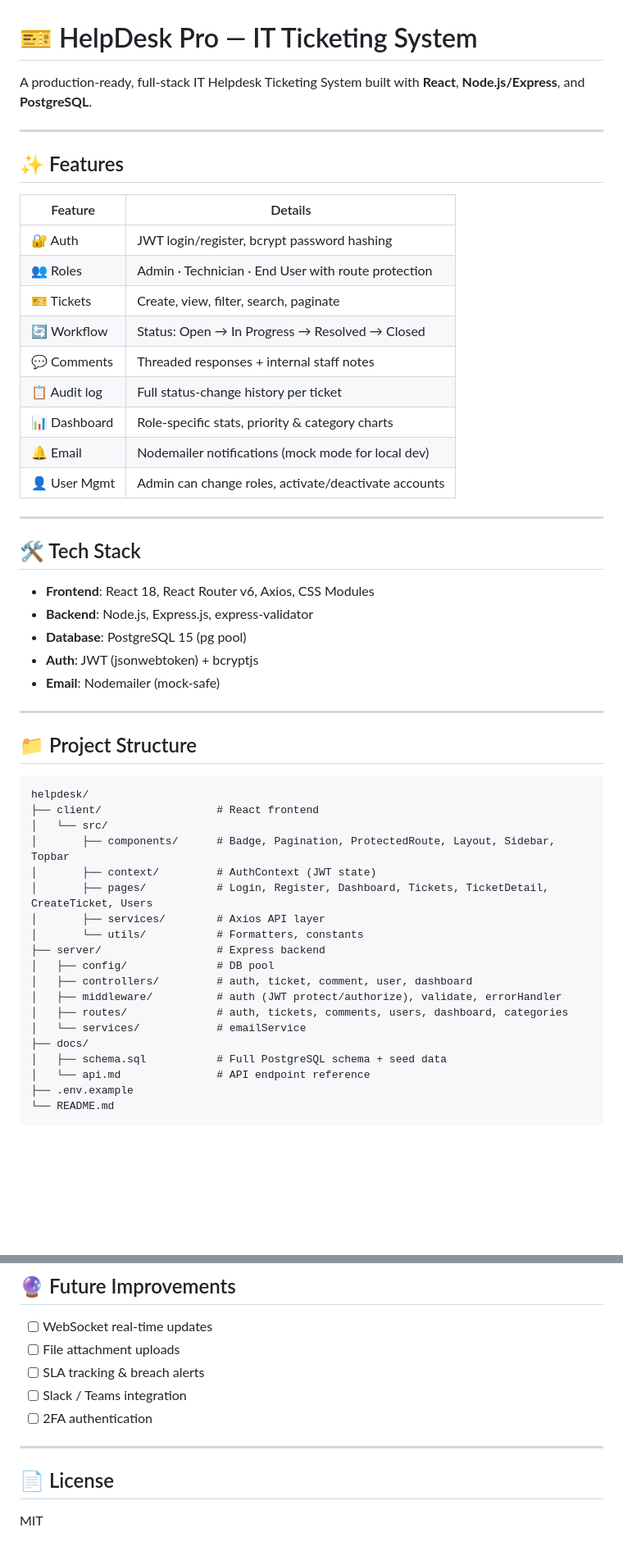
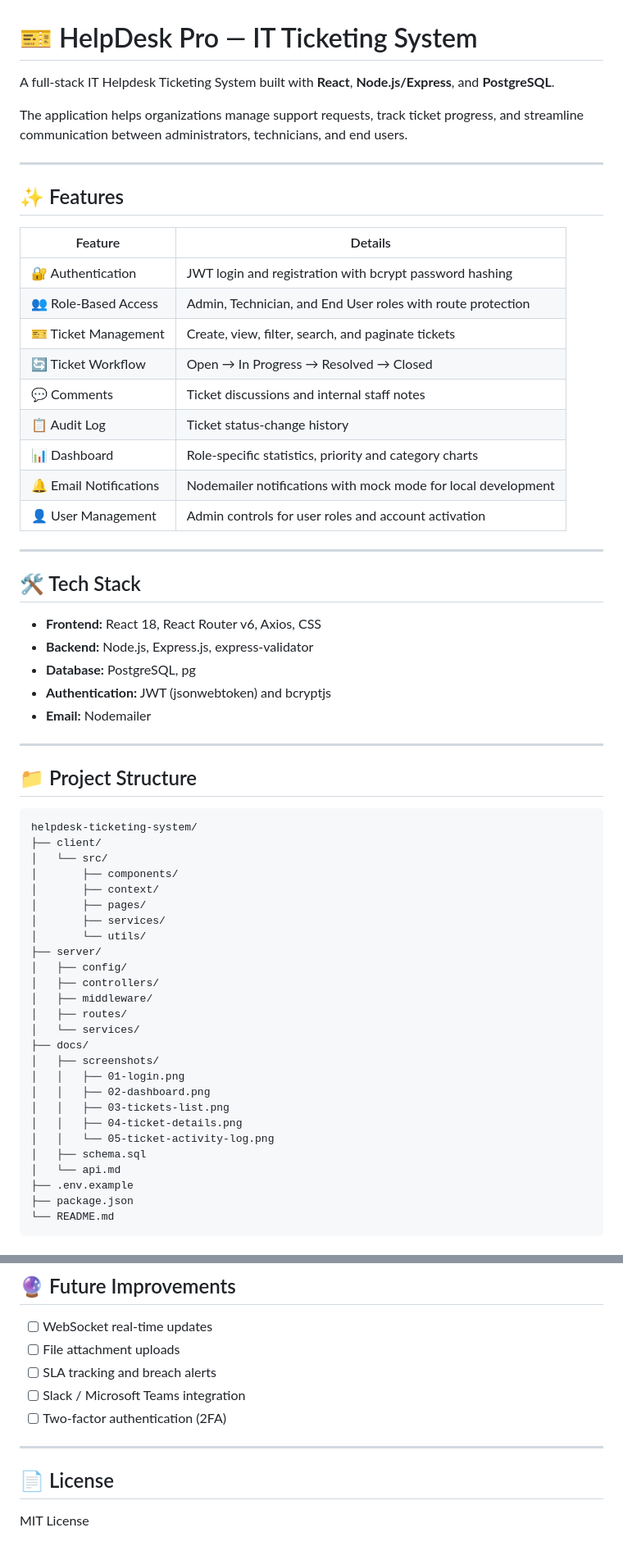
Before and after one commit to olahatem174/helpdesk-ticketing-system, a Markdown page: README.md, 2 parts joined by grey strips. Shown at 82% size. Rendered like a GitHub page; blank space fills up the shorter version.

Commit message:
Update README and add project screenshots

````diff
--- a/README.md
+++ b/README.md
@@ -1,55 +1,64 @@
 # 🎫 HelpDesk Pro — IT Ticketing System
 
-A production-ready, full-stack IT Helpdesk Ticketing System built with **React**, **Node.js/Express**, and **PostgreSQL**.
+A full-stack IT Helpdesk Ticketing System built with **React**, **Node.js/Express**, and **PostgreSQL**.
+
+The application helps organizations manage support requests, track ticket progress, and streamline communication between administrators, technicians, and end users.
 
 ---
 
 ## ✨ Features
 
 | Feature | Details |
-|---------|---------|
-| 🔐 Auth | JWT login/register, bcrypt password hashing |
-| 👥 Roles | Admin · Technician · End User with route protection |
-| 🎫 Tickets | Create, view, filter, search, paginate |
-| 🔄 Workflow | Status: Open → In Progress → Resolved → Closed |
-| 💬 Comments | Threaded responses + internal staff notes |
-| 📋 Audit log | Full status-change history per ticket |
-| 📊 Dashboard | Role-specific stats, priority & category charts |
-| 🔔 Email | Nodemailer notifications (mock mode for local dev) |
-| 👤 User Mgmt | Admin can change roles, activate/deactivate accounts |
+|---|---|
+| 🔐 Authentication | JWT login and registration with bcrypt password hashing |
+| 👥 Role-Based Access | Admin, Technician, and End User roles with route protection |
+| 🎫 Ticket Management | Create, view, filter, search, and paginate tickets |
+| 🔄 Ticket Workflow | Open → In Progress → Resolved → Closed |
+| 💬 Comments | Ticket discussions and internal staff notes |
+| 📋 Audit Log | Ticket status-change history |
+| 📊 Dashboard | Role-specific statistics, priority and category charts |
+| 🔔 Email Notifications | Nodemailer notifications with mock mode for local development |
+| 👤 User Management | Admin controls for user roles and account activation |
 
 ---
 
 ## 🛠 Tech Stack
 
-- **Frontend**: React 18, React Router v6, Axios, CSS Modules
-- **Backend**: Node.js, Express.js, express-validator
-- **Database**: PostgreSQL 15 (pg pool)
-- **Auth**: JWT (jsonwebtoken) + bcryptjs
-- **Email**: Nodemailer (mock-safe)
+- **Frontend:** React 18, React Router v6, Axios, CSS
+- **Backend:** Node.js, Express.js, express-validator
+- **Database:** PostgreSQL, pg
+- **Authentication:** JWT (jsonwebtoken) and bcryptjs
+- **Email:** Nodemailer
 
 ---
 
 ## 📁 Project Structure
 
-```
-helpdesk/
-├── client/                  # React frontend
+```text
+helpdesk-ticketing-system/
+├── client/
 │   └── src/
-│       ├── components/      # Badge, Pagination, ProtectedRoute, Layout, Sidebar, Topbar
-│       ├── context/         # AuthContext (JWT state)
-│       ├── pages/           # Login, Register, Dashboard, Tickets, TicketDetail, CreateTicket, Users
-│       ├── services/        # Axios API layer
-│       └── utils/           # Formatters, constants
-├── server/                  # Express backend
-│   ├── config/              # DB pool
-│   ├── controllers/         # auth, ticket, comment, user, dashboard
-│   ├── middleware/          # auth (JWT protect/authorize), validate, errorHandler
-│   ├── routes/              # auth, tickets, comments, users, dashboard, categories
-│   └── services/            # emailService
+│       ├── components/
+│       ├── context/
+│       ├── pages/
+│       ├── services/
+│       └── utils/
+├── server/
+│   ├── config/
+│   ├── controllers/
+│   ├── middleware/
+│   ├── routes/
+│   └── services/
 ├── docs/
-│   ├── schema.sql           # Full PostgreSQL schema + seed data
-│   └── api.md               # API endpoint reference
+│   ├── screenshots/
+│   │   ├── 01-login.png
+│   │   ├── 02-dashboard.png
+│   │   ├── 03-tickets-list.png
+│   │   ├── 04-ticket-details.png
+│   │   └── 05-ticket-activity-log.png
+│   ├── schema.sql
+│   └── api.md
 ├── .env.example
+├── package.json
 └── README.md
 ```
@@ -151,12 +188,12 @@ GET    /api/categories
 
 - [ ] WebSocket real-time updates
 - [ ] File attachment uploads
-- [ ] SLA tracking & breach alerts
-- [ ] Slack / Teams integration
-- [ ] 2FA authentication
+- [ ] SLA tracking and breach alerts
+- [ ] Slack / Microsoft Teams integration
+- [ ] Two-factor authentication (2FA)
 
 ---
 
 ## 📄 License
 
-MIT
+MIT License
````
Also changed, not shown: other parts of README.md (+61 -33 lines), docs/screenshots/01-login.png (added), docs/screenshots/02-dashboard.png (added), docs/screenshots/03-tickets-list.png (added), docs/screenshots/04-ticket-details.png (added), docs/screenshots/05-ticket-activity-log.png (added).
